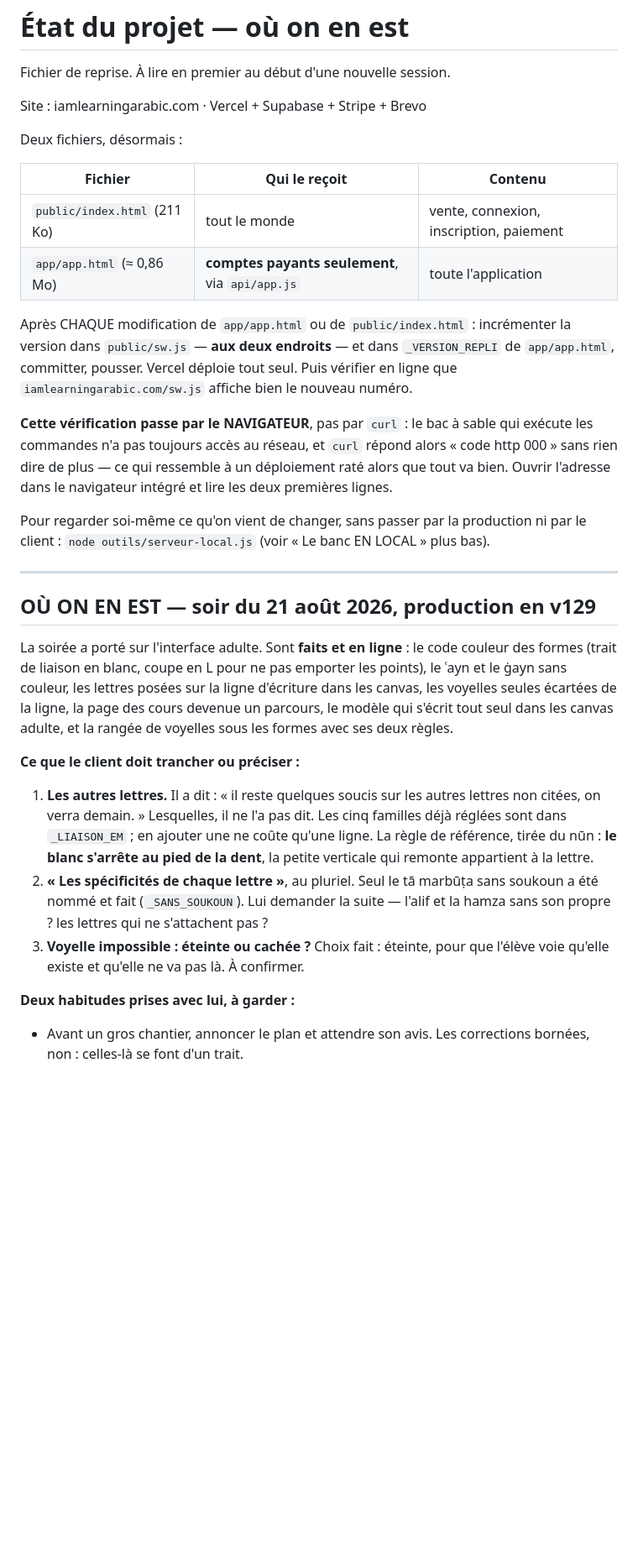
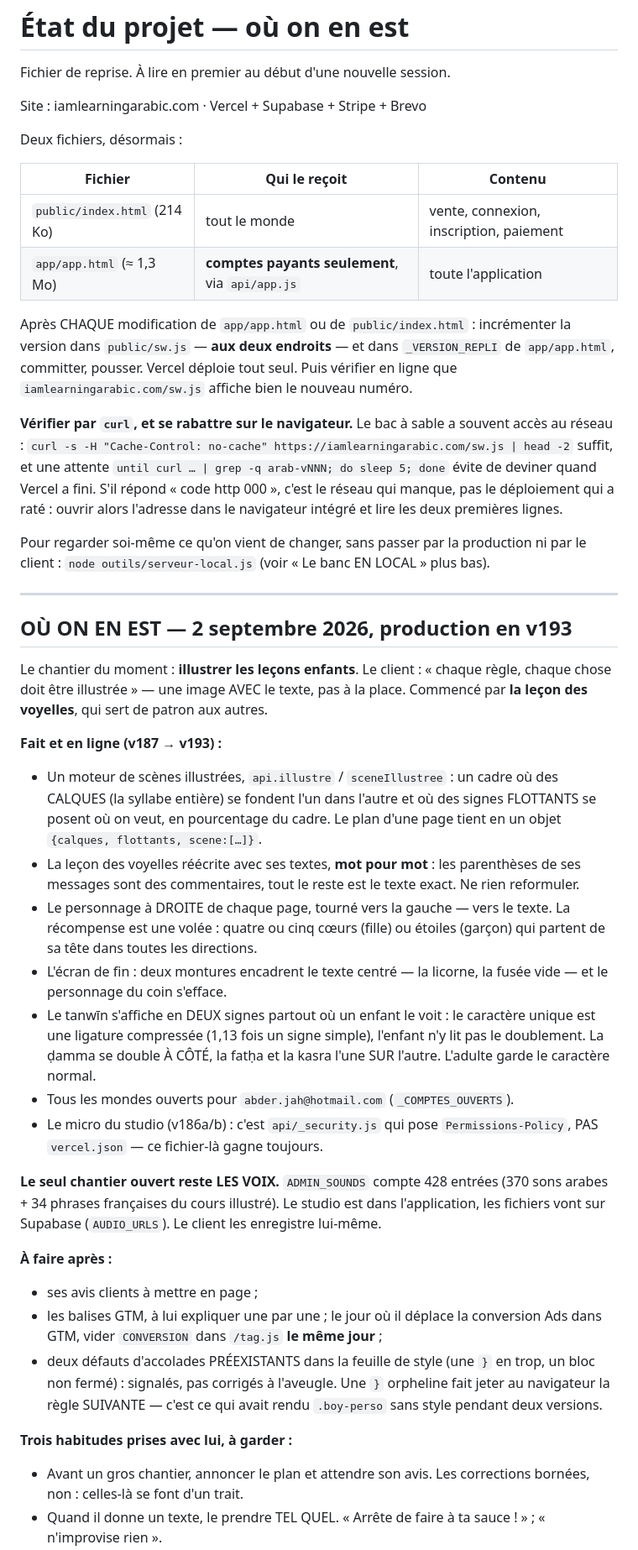
Before and after one commit to abderahman7025/iamlearningarabic, a Markdown page: ETAT.md, the part around one of its changes. Shown at 84% size. Drawn GitHub-style; blank space fills up the shorter version.

```diff
--- a/ETAT.md
+++ b/ETAT.md
@@ -8,8 +8,8 @@ Deux fichiers, désormais :
 
 | Fichier | Qui le reçoit | Contenu |
 |---|---|---|
-| `public/index.html` (211 Ko) | tout le monde | vente, connexion, inscription, paiement |
-| `app/app.html` (≈ 0,86 Mo) | **comptes payants seulement**, via `api/app.js` | toute l'application |
+| `public/index.html` (214 Ko) | tout le monde | vente, connexion, inscription, paiement |
+| `app/app.html` (≈ 1,3 Mo) | **comptes payants seulement**, via `api/app.js` | toute l'application |
 
 Après CHAQUE modification de `app/app.html` ou de `public/index.html` :
 incrémenter la version dans `public/sw.js` — **aux deux endroits** — et
@@ -17,11 +17,13 @@ dans `_VERSION_REPLI` de `app/app.html`, committer, pousser. Vercel
 déploie tout seul. Puis vérifier en ligne que `iamlearningarabic.com/sw.js`
 affiche bien le nouveau numéro.
 
-**Cette vérification passe par le NAVIGATEUR**, pas par `curl` : le bac à
-sable qui exécute les commandes n'a pas toujours accès au réseau, et `curl`
-répond alors « code http 000 » sans rien dire de plus — ce qui ressemble à
-un déploiement raté alors que tout va bien. Ouvrir l'adresse dans le
-navigateur intégré et lire les deux premières lignes.
+**Vérifier par `curl`, et se rabattre sur le navigateur.** Le bac à sable a
+souvent accès au réseau : `curl -s -H "Cache-Control: no-cache"
+https://iamlearningarabic.com/sw.js | head -2` suffit, et une attente
+`until curl … | grep -q arab-vNNN; do sleep 5; done` évite de deviner quand
+Vercel a fini. S'il répond « code http 000 », c'est le réseau qui manque, pas
+le déploiement qui a raté : ouvrir alors l'adresse dans le navigateur
+intégré et lire les deux premières lignes.
 
 Pour regarder soi-même ce qu'on vient de changer, sans passer par la
 production ni par le client : `node outils/serveur-local.js`
@@ -29,29 +31,51 @@ production ni par le client : `node outils/serveur-local.js`
 
 ---
 
-## OÙ ON EN EST — soir du 21 août 2026, production en v129
-
-La soirée a porté sur l'interface adulte. Sont **faits et en ligne** : le code
-couleur des formes (trait de liaison en blanc, coupe en L pour ne pas emporter
-les points), le ʿayn et le ġayn sans couleur, les lettres posées sur la ligne
-d'écriture dans les canvas, les voyelles seules écartées de la ligne, la page
-des cours devenue un parcours, le modèle qui s'écrit tout seul dans les canvas
-adulte, et la rangée de voyelles sous les formes avec ses deux règles.
-
-**Ce que le client doit trancher ou préciser :**
-
-1. **Les autres lettres.** Il a dit : « il reste quelques soucis sur les autres
-   lettres non citées, on verra demain. » Lesquelles, il ne l'a pas dit. Les
-   cinq familles déjà réglées sont dans `_LIAISON_EM` ; en ajouter une ne coûte
-   qu'une ligne. La règle de référence, tirée du nūn : **le blanc s'arrête au
-   pied de la dent**, la petite verticale qui remonte appartient à la lettre.
-2. **« Les spécificités de chaque lettre »**, au pluriel. Seul le tā marbūṭa
-   sans soukoun a été nommé et fait (`_SANS_SOUKOUN`). Lui demander la suite —
-   l'alif et la hamza sans son propre ? les lettres qui ne s'attachent pas ?
-3. **Voyelle impossible : éteinte ou cachée ?** Choix fait : éteinte, pour que
-   l'élève voie qu'elle existe et qu'elle ne va pas là. À confirmer.
-
-**Deux habitudes prises avec lui, à garder :**
+## OÙ ON EN EST — 2 septembre 2026, production en v193
+
+Le chantier du moment : **illustrer les leçons enfants**. Le client : « chaque
+règle, chaque chose doit être illustrée » — une image AVEC le texte, pas à la
+place. Commencé par **la leçon des voyelles**, qui sert de patron aux autres.
+
+**Fait et en ligne (v187 → v193) :**
+
+- Un moteur de scènes illustrées, `api.illustre` / `sceneIllustree` : un cadre
+  où des CALQUES (la syllabe entière) se fondent l'un dans l'autre et où des
+  signes FLOTTANTS se posent où on veut, en pourcentage du cadre. Le plan
+  d'une page tient en un objet `{calques, flottants, scene:[…]}`.
+- La leçon des voyelles réécrite avec ses textes, **mot pour mot** : les
+  parenthèses de ses messages sont des commentaires, tout le reste est le
+  texte exact. Ne rien reformuler.
+- Le personnage à DROITE de chaque page, tourné vers la gauche — vers le
+  texte. La récompense est une volée : quatre ou cinq cœurs (fille) ou
+  étoiles (garçon) qui partent de sa tête dans toutes les directions.
+- L'écran de fin : deux montures encadrent le texte centré — la licorne, la
+  fusée vide — et le personnage du coin s'efface.
+- Le tanwīn s'affiche en DEUX signes partout où un enfant le voit : le
+  caractère unique est une ligature compressée (1,13 fois un signe simple),
+  l'enfant n'y lit pas le doublement. La ḍamma se double À CÔTÉ, la fatḥa et
+  la kasra l'une SUR l'autre. L'adulte garde le caractère normal.
+- Tous les mondes ouverts pour `abder.jah@hotmail.com` (`_COMPTES_OUVERTS`).
+- Le micro du studio (v186a/b) : c'est `api/_security.js` qui pose
+  `Permissions-Policy`, PAS `vercel.json` — ce fichier-là gagne toujours.
+
+**Le seul chantier ouvert reste LES VOIX.** `ADMIN_SOUNDS` compte 428 entrées
+(370 sons arabes + 34 phrases françaises du cours illustré). Le studio est
+dans l'application, les fichiers vont sur Supabase (`AUDIO_URLS`). Le client
+les enregistre lui-même.
+
+**À faire après :**
+- ses avis clients à mettre en page ;
+- les balises GTM, à lui expliquer une par une ; le jour où il déplace la
+  conversion Ads dans GTM, vider `CONVERSION` dans `/tag.js` **le même jour** ;
+- deux défauts d'accolades PRÉEXISTANTS dans la feuille de style (une `}` en
+  trop, un bloc non fermé) : signalés, pas corrigés à l'aveugle. Une `}`
+  orpheline fait jeter au navigateur la règle SUIVANTE — c'est ce qui avait
+  rendu `.boy-perso` sans style pendant deux versions.
+
+**Trois habitudes prises avec lui, à garder :**
 - Avant un gros chantier, annoncer le plan et attendre son avis. Les
   corrections bornées, non : celles-là se font d'un trait.
+- Quand il donne un texte, le prendre TEL QUEL. « Arrête de faire à ta
+  sauce ! » ; « n'improvise rien ».
 - Pour un réglage à l'œil, lui envoyer une planche d'images plutôt que de
```
Also changed, not shown: other parts of ETAT.md (+52 -8 lines).
